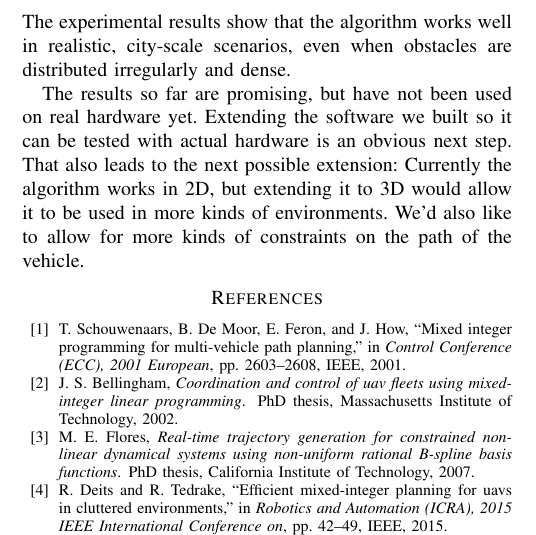
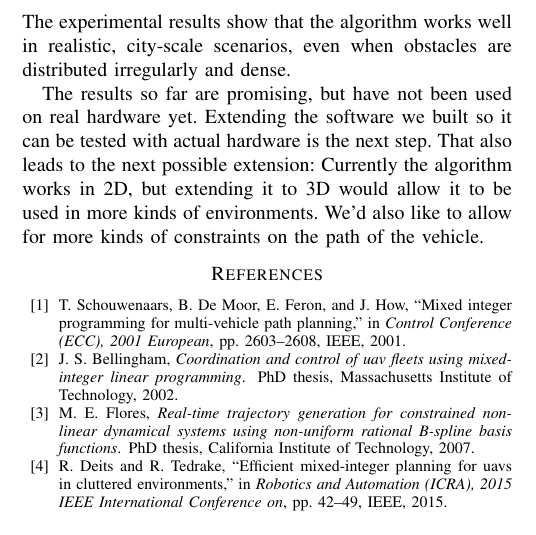
Before and after one commit to jdewaen/PathPlanner, a LaTeX paper (report/paper/report.tex, which reads report/paper/result.tex): part of one column of page 6 of 6, cut so that both start at the same text. Compiled offline with pdfLaTeX.

Commit message:
more tweaks

```diff
--- a/report/paper/result.tex
+++ b/report/paper/result.tex
@@ -55,4 +55,4 @@ The Leuven scenario also covers both a 1km by 1km and 3km by 3km section, this t
 \section{Conclusion}
 Path planning using MIP was previously not computationally possible in large and complex environments. The approach presented in this paper shows that these limitations can effectively be circumvented by dividing the path into smaller segments using several steps of preprocessing. The specific algorithms used in each step to generate the segments can be swapped out easily with variations. Because the final path is generated by a solver, the constraints on the path can also be easily changed to account for different use cases. The experimental results show that the algorithm works well in realistic, city-scale scenarios, even when obstacles are distributed irregularly and dense.
 
-The results so far are promising, but have not been used on real hardware yet. Extending the software we built so it can be tested with actual hardware is an obvious next step. That also leads to the next possible extension: Currently the algorithm works in 2D, but extending it to 3D would allow it to be used in more kinds of environments. We'd also like to allow for more kinds of constraints on the path of the vehicle.
+The results so far are promising, but have not been used on real hardware yet. Extending the software we built so it can be tested with actual hardware is the next step. That also leads to the next possible extension: Currently the algorithm works in 2D, but extending it to 3D would allow it to be used in more kinds of environments. We'd also like to allow for more kinds of constraints on the path of the vehicle.
```
Also changed, not shown: report/paper/paper.pdf, 2 other files.
